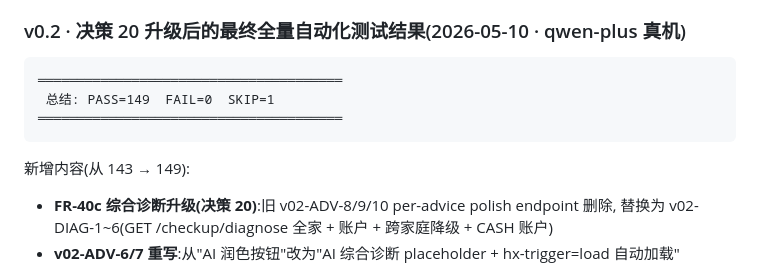
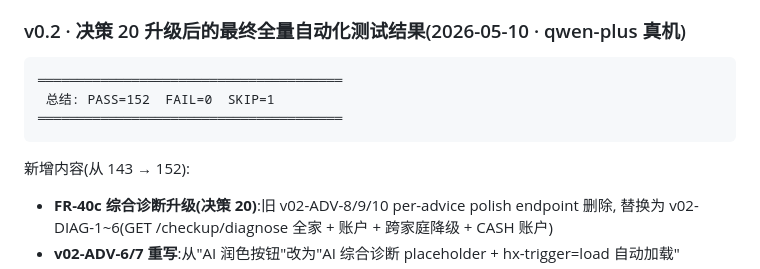
Before and after one commit to ArtisanM/financial-management, a Markdown page: docs/qa-cases.md, the part around the change. Drawn GitHub-style.

Commit message:
docs · v0.2 全功能 QA 数字校准 149 → 152(决策 20 + FR-38 + FR-40e + LLM 真机)
mvn test 76 PASS · qa-run 152 PASS / 0 FAIL / 1 SKIP

Co-Authored-By: Claude Opus 4.7 (1M context) <noreply@anthropic.com>

````diff
--- a/docs/qa-cases.md
+++ b/docs/qa-cases.md
@@ -355,11 +355,11 @@ v0.1 + v0.2 共 143 条 curl + grep 黑盒用例全部通过,0 回归。
 
 ```
 ═══════════════════════════════════════
- 总结: PASS=149  FAIL=0  SKIP=1
+ 总结: PASS=152  FAIL=0  SKIP=1
 ═══════════════════════════════════════
 ```
 
-新增内容(从 143 → 149):
+新增内容(从 143 → 152):
 - **FR-40c 综合诊断升级(决策 20)**:旧 v02-ADV-8/9/10 per-advice polish endpoint 删除,
   替换为 v02-DIAG-1~6(GET /checkup/diagnose 全家 + 账户 + 跨家庭降级 + CASH 账户)
 - **v02-ADV-6/7 重写**:从"AI 润色按钮"改为"AI 综合诊断 placeholder + hx-trigger=load 自动加载"
````
Also changed, not shown: prd/v0.2.md (+1 -1 lines), tech-design/v0.2.md (+1 -1 lines).
